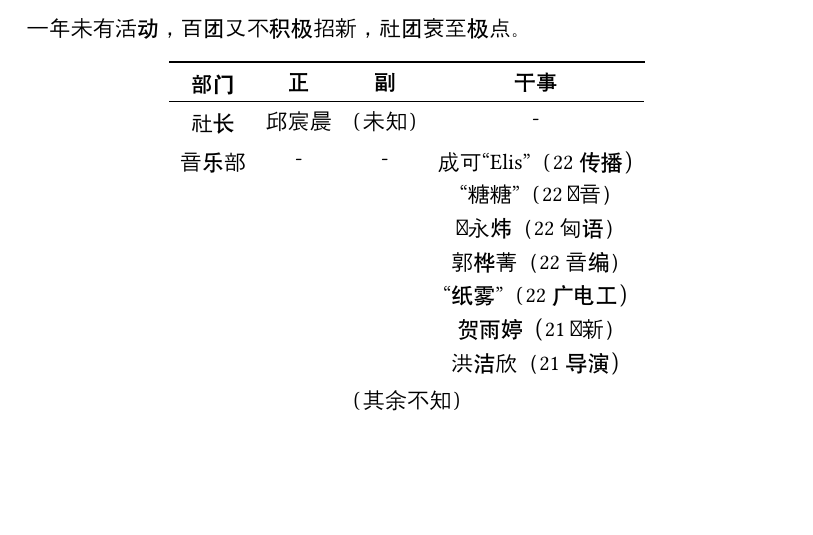
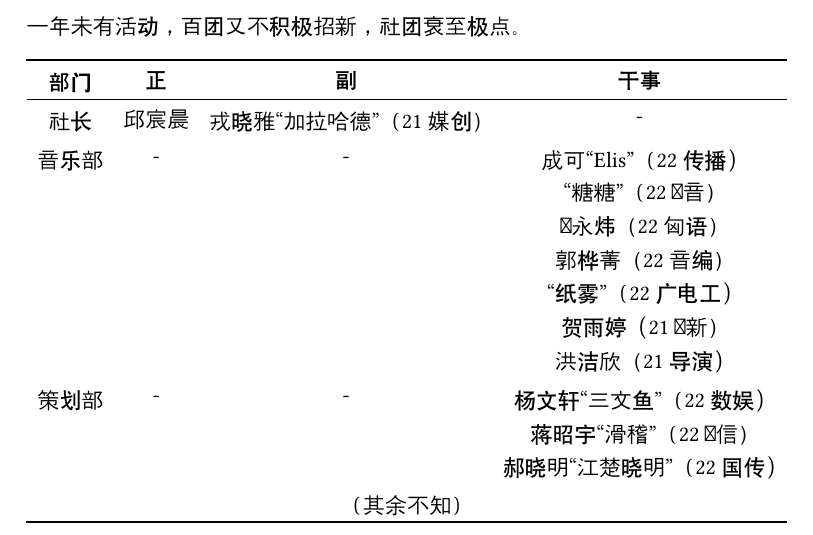
Before and after one commit to WangNianyi2001/history-of-fma, a Typst document (src/document.typ): part of page 10 of 16 before the commit and part of page 10 of 17 after it, cut so that both start at the same text, the shorter picture padded with empty space. Compiled offline with Typst 0.15; a missing font is replaced by an installed copy or a similar font.

Commit message:
更新人员名单

```diff
--- a/src/document.typ
+++ b/src/document.typ
@@ -489,7 +489,7 @@
 		table.hline(stroke: 1pt),
 		[部门], [正], [副], [干事],
 		table.hline(stroke: 0.5pt),
-		[社长], [邱宸晨], [（未知）], [-],
+		[社长], [邱宸晨], [戎晓雅“加拉哈德”（21媒创）], [-],
 		[音乐部], [-], [-], brokenlist((
 			[成可“Elis”（22传播）],
 			[“糖糖”（22电音）],
@@ -498,6 +498,11 @@
 			[“纸雾”（22广电工）],
 			[贺雨婷（21网新）],
 			[洪洁欣（21导演）],
+		)),
+		[策划部], [-], [-], brokenlist((
+			[杨文轩“三文鱼”（22数娱）],
+			[蒋昭宇“滑稽”（22 电信）],
+			[郝晓明“江楚晓明”（22国传）],
 		)),
 		table.cell(colspan: 4)[（其余不知）],
 		table.hline(stroke: 1pt),
```
